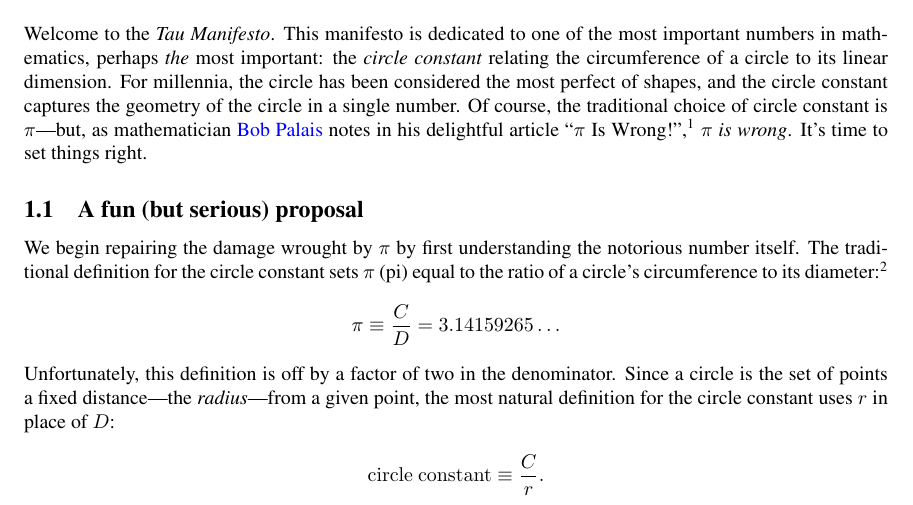
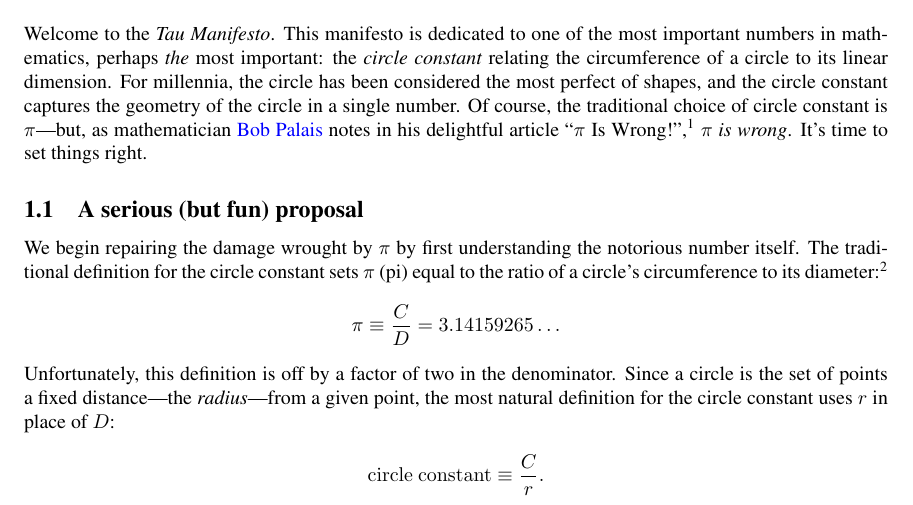
Before and after one commit to skiasaurus/tau_manifesto, a LaTeX document (tau-manifesto.tex): part of page 1 of 22, cut so that both start at the same text. Compiled offline with pdfLaTeX.

Commit message:
Section name change: serious buts but fun

```diff
--- a/tau-manifesto.tex
+++ b/tau-manifesto.tex
@@ -16,8 +16,8 @@
 
 Welcome to the \emph{Tau Manifesto}. This manifesto is dedicated to one of the most important numbers in mathematics, perhaps \emph{the} most important: the \emph{circle constant} relating the circumference of a circle to its linear dimension. For millennia, the circle has been considered the most perfect of shapes, and the circle constant captures the geometry of the circle in a single number. Of course, the traditional choice of circle constant is $\pi$---but, as mathematician \href{http://www.math.utah.edu/~palais/}{Bob Palais} notes in his delightful article ``$\pi$ Is Wrong!'',\footnote{Palais, Robert. ``$\pi$ Is Wrong!'', \emph{The Mathematical Intelligencer}, Volume~23, Number~3, 2001, pp.~7--8. Many of the arguments in the \emph{Tau Manifesto} are based on or are inspired by ``$\pi$ Is Wrong!''. It is available online \href{http://www.math.utah.edu/~palais/pi.html}{here}.} $\pi$ \emph{is wrong}. It's time to set things right.
 
-  \subsection{A fun (but serious) proposal} % (fold)
-  \label{sec:a_fun_serious_proposal}
+  \subsection{A serious (but fun) proposal} % (fold)
+  \label{sec:a_serious_but_fun_proposal}
 
 We begin repairing the damage wrought by $\pi$ by first understanding the notorious number itself. The traditional definition for the circle constant sets $\pi$ (pi) equal to the ratio of a circle's circumference to its diameter:\footnote{The symbol $\equiv$ means ``is defined as''.}
 \[
```
Also changed, not shown: 1 other file.
